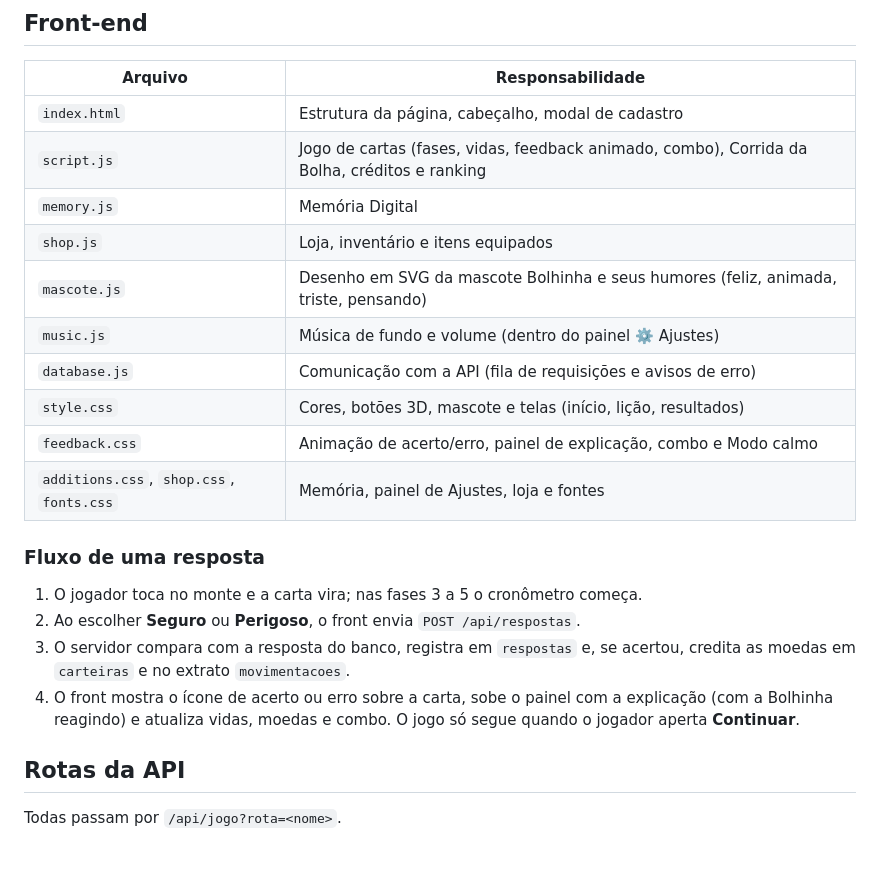
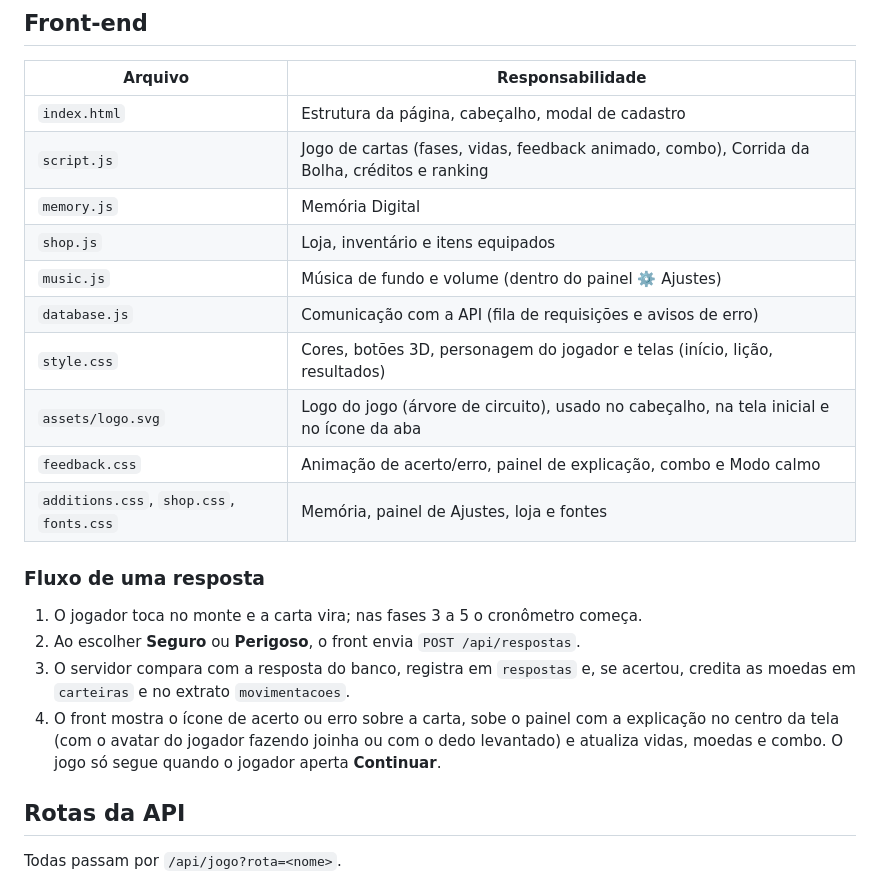
Before and after one commit to conexaocomseguranca-png/Conex-o-Segura2, a Markdown page: docs/ARQUITETURA.md, the part around the change. Rendered like a GitHub page; blank space fills up the shorter version.

Commit message:
Documentação atualizada

```diff
--- a/docs/ARQUITETURA.md
+++ b/docs/ARQUITETURA.md
@@ -28,10 +28,10 @@
 | `script.js` | Jogo de cartas (fases, vidas, feedback animado, combo), Corrida da Bolha, créditos e ranking |
 | `memory.js` | Memória Digital |
 | `shop.js` | Loja, inventário e itens equipados |
-| `mascote.js` | Desenho em SVG da mascote Bolhinha e seus humores (feliz, animada, triste, pensando) |
 | `music.js` | Música de fundo e volume (dentro do painel ⚙️ Ajustes) |
 | `database.js` | Comunicação com a API (fila de requisições e avisos de erro) |
-| `style.css` | Cores, botões 3D, mascote e telas (início, lição, resultados) |
+| `style.css` | Cores, botões 3D, personagem do jogador e telas (início, lição, resultados) |
+| `assets/logo.svg` | Logo do jogo (árvore de circuito), usado no cabeçalho, na tela inicial e no ícone da aba |
 | `feedback.css` | Animação de acerto/erro, painel de explicação, combo e Modo calmo |
 | `additions.css`, `shop.css`, `fonts.css` | Memória, painel de Ajustes, loja e fontes |
 
@@ -42,7 +42,8 @@
 3. O servidor compara com a resposta do banco, registra em `respostas` e, se acertou,
    credita as moedas em `carteiras` e no extrato `movimentacoes`.
 4. O front mostra o ícone de acerto ou erro sobre a carta, sobe o painel com a
-   explicação (com a Bolhinha reagindo) e atualiza vidas, moedas e combo. O jogo só
+   explicação no centro da tela (com o avatar do jogador fazendo joinha ou com o dedo
+   levantado) e atualiza vidas, moedas e combo. O jogo só
    segue quando o jogador aperta **Continuar**.
 
 ## Rotas da API
```
Also changed, not shown: README.md (+5 -4 lines), docs/PROJETO.md (+7 -5 lines).
